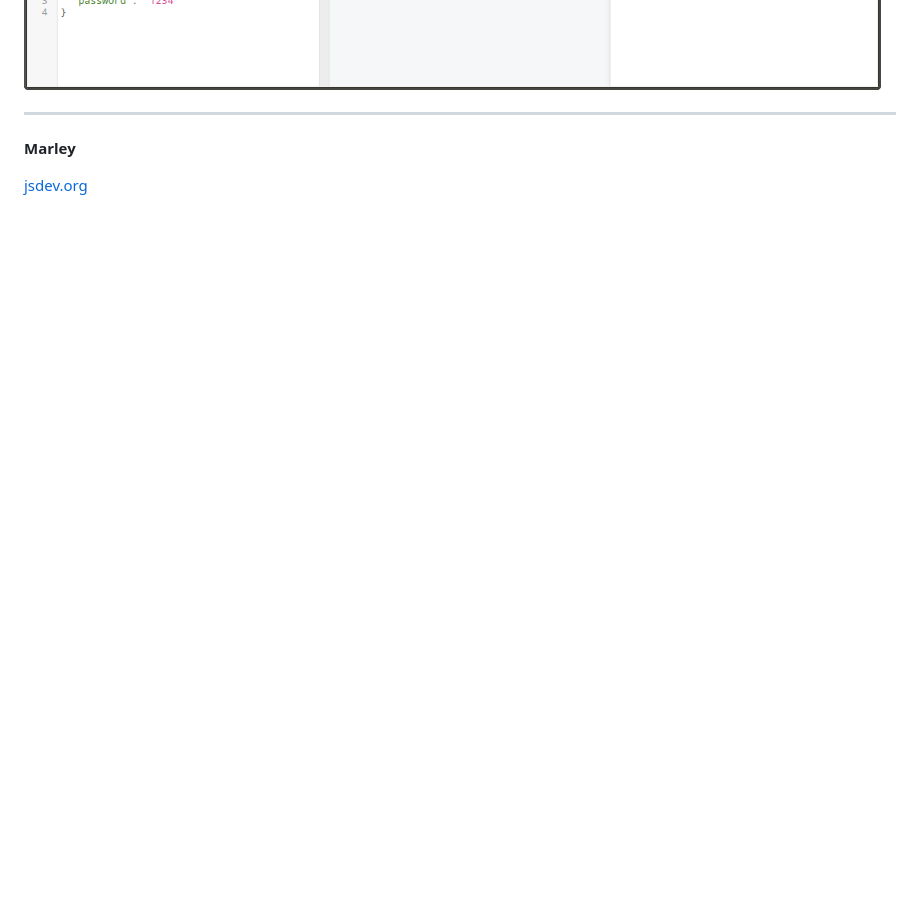
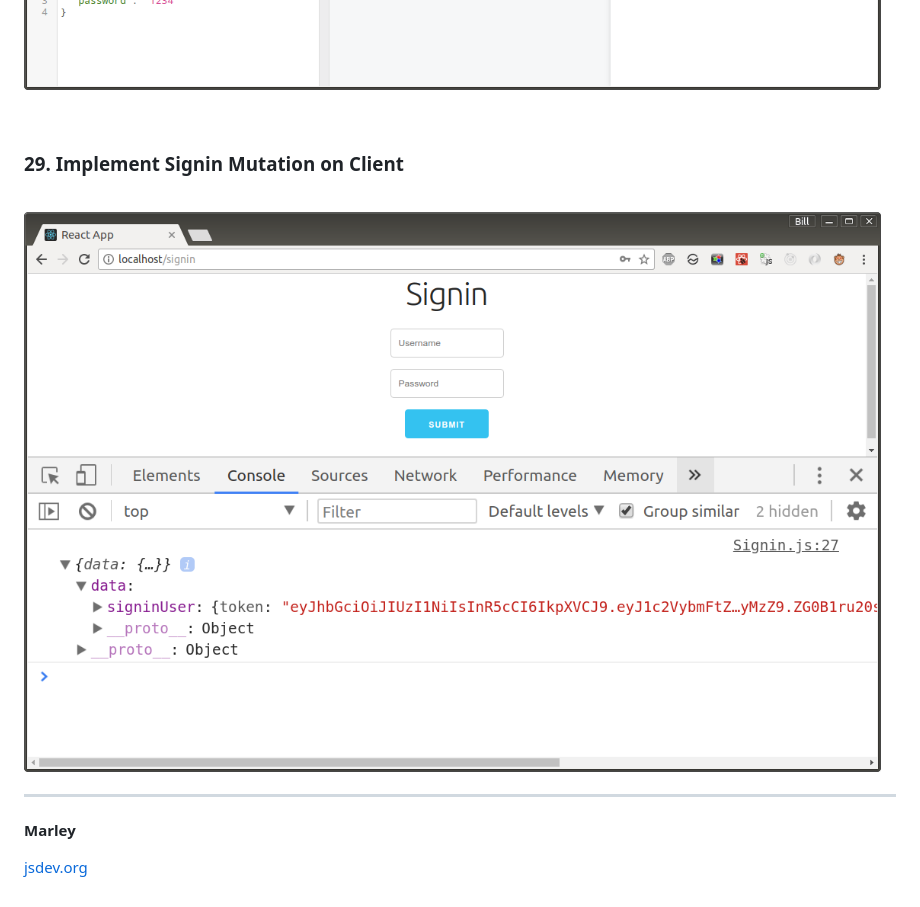
Before and after one commit to webmakaka/Full-Stack-React-with-GraphQL-and-Apollo-Boost, a Markdown page: README.md, the part around the change. Drawn GitHub-style; pictures changed too: img/pic-29-01.png (added); blank space fills up the shorter version.

Commit message:
29. Implement Signin Mutation on Client

```diff
--- a/README.md
+++ b/README.md
@@ -171,6 +171,15 @@ mutation($username: String!, $password: String!) {
 
 ![Application](/img/pic-28-01.png?raw=true)
 
+
+<br/>
+
+### 29. Implement Signin Mutation on Client
+
+<br/>
+
+![Application](/img/pic-29-01.png?raw=true)
+
 ---
 
 **Marley**
```
Also changed, not shown: 2 other files.
